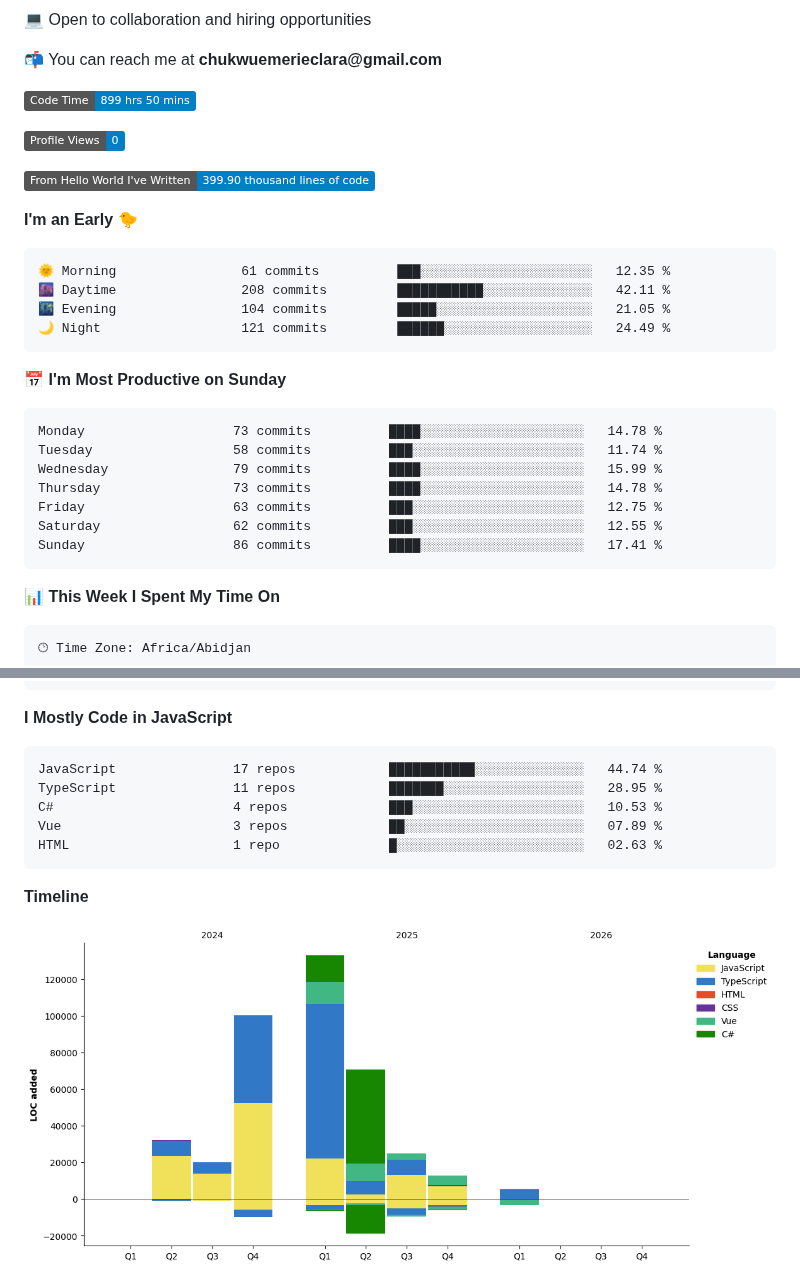
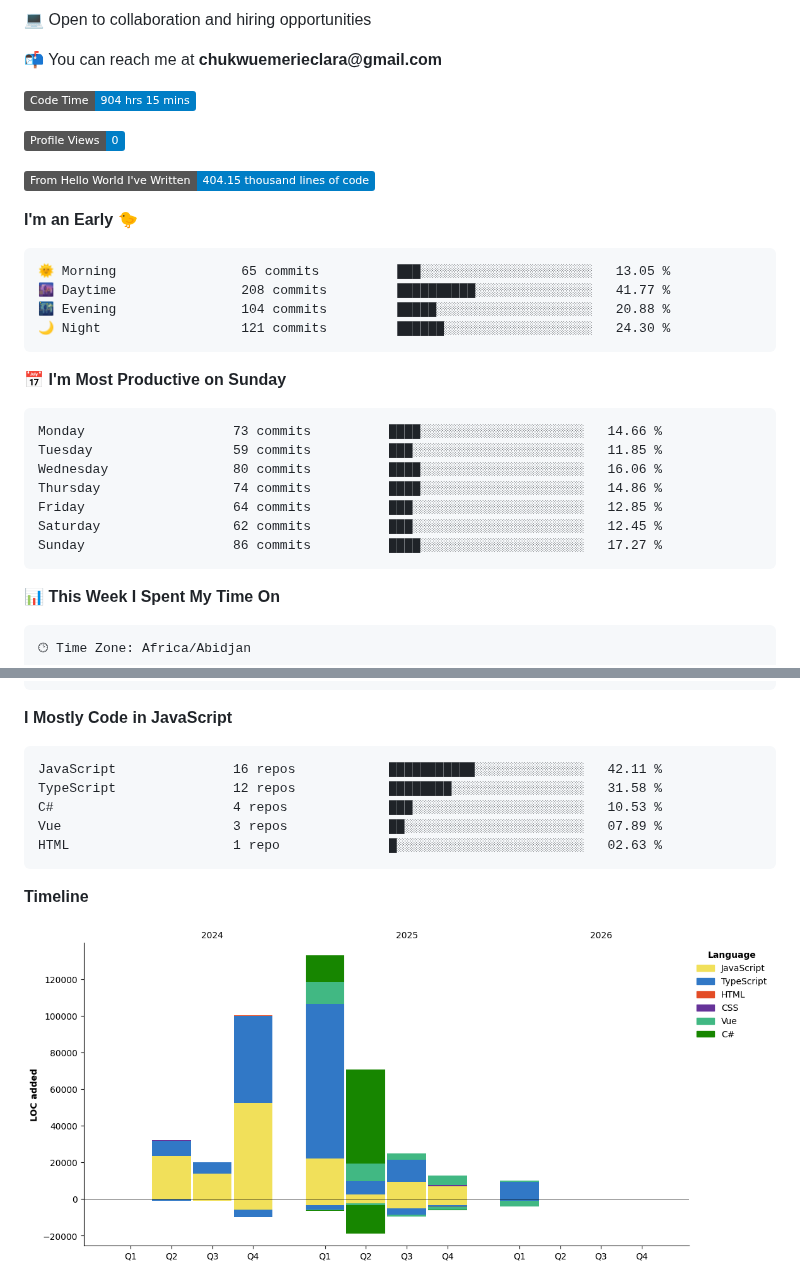
Before and after one commit to Brielle28/Brielle28, a Markdown page: README.md, 2 parts joined by grey strips. GitHub-like rendering; pictures changed too: assets/bar_graph.png; badges without logos.

Commit message:
Updated with Dev Metrics

````diff
--- a/README.md
+++ b/README.md
@@ -8,30 +8,30 @@
 
 
  <!--START_SECTION:waka-->
-![Code Time](http://img.shields.io/badge/Code%20Time-899%20hrs%2050%20mins-blue?style=flat)
+![Code Time](http://img.shields.io/badge/Code%20Time-904%20hrs%2015%20mins-blue?style=flat)
 
 ![Profile Views](http://img.shields.io/badge/Profile%20Views-0-blue?style=flat)
 
-![Lines of code](https://img.shields.io/badge/From%20Hello%20World%20I%27ve%20Written-399.90%20thousand%20lines%20of%20code-blue?style=flat)
+![Lines of code](https://img.shields.io/badge/From%20Hello%20World%20I%27ve%20Written-404.15%20thousand%20lines%20of%20code-blue?style=flat)
 
 **I'm an Early 🐤**
 
 ```text
-🌞 Morning                61 commits          ███░░░░░░░░░░░░░░░░░░░░░░   12.35 %
-🌆 Daytime                208 commits         ███████████░░░░░░░░░░░░░░   42.11 %
-🌃 Evening                104 commits         █████░░░░░░░░░░░░░░░░░░░░   21.05 %
-🌙 Night                  121 commits         ██████░░░░░░░░░░░░░░░░░░░   24.49 %
+🌞 Morning                65 commits          ███░░░░░░░░░░░░░░░░░░░░░░   13.05 %
+🌆 Daytime                208 commits         ██████████░░░░░░░░░░░░░░░   41.77 %
+🌃 Evening                104 commits         █████░░░░░░░░░░░░░░░░░░░░   20.88 %
+🌙 Night                  121 commits         ██████░░░░░░░░░░░░░░░░░░░   24.30 %
 ```
 📅 **I'm Most Productive on Sunday**
 
 ```text
-Monday                   73 commits          ████░░░░░░░░░░░░░░░░░░░░░   14.78 %
-Tuesday                  58 commits          ███░░░░░░░░░░░░░░░░░░░░░░   11.74 %
-Wednesday                79 commits          ████░░░░░░░░░░░░░░░░░░░░░   15.99 %
-Thursday                 73 commits          ████░░░░░░░░░░░░░░░░░░░░░   14.78 %
-Friday                   63 commits          ███░░░░░░░░░░░░░░░░░░░░░░   12.75 %
-Saturday                 62 commits          ███░░░░░░░░░░░░░░░░░░░░░░   12.55 %
-Sunday                   86 commits          ████░░░░░░░░░░░░░░░░░░░░░   17.41 %
+Monday                   73 commits          ████░░░░░░░░░░░░░░░░░░░░░   14.66 %
+Tuesday                  59 commits          ███░░░░░░░░░░░░░░░░░░░░░░   11.85 %
+Wednesday                80 commits          ████░░░░░░░░░░░░░░░░░░░░░   16.06 %
+Thursday                 74 commits          ████░░░░░░░░░░░░░░░░░░░░░   14.86 %
+Friday                   64 commits          ███░░░░░░░░░░░░░░░░░░░░░░   12.85 %
+Saturday                 62 commits          ███░░░░░░░░░░░░░░░░░░░░░░   12.45 %
+Sunday                   86 commits          ████░░░░░░░░░░░░░░░░░░░░░   17.27 %
 ```
 
 
@@ -64,8 +64,8 @@ Windows                  6 hrs 17 mins       ███████████
 **I Mostly Code in JavaScript**
 
 ```text
-JavaScript               17 repos            ███████████░░░░░░░░░░░░░░   44.74 %
-TypeScript               11 repos            ███████░░░░░░░░░░░░░░░░░░   28.95 %
+JavaScript               16 repos            ███████████░░░░░░░░░░░░░░   42.11 %
+TypeScript               12 repos            ████████░░░░░░░░░░░░░░░░░   31.58 %
 C#                       4 repos             ███░░░░░░░░░░░░░░░░░░░░░░   10.53 %
 Vue                      3 repos             ██░░░░░░░░░░░░░░░░░░░░░░░   07.89 %
 HTML                     1 repo              █░░░░░░░░░░░░░░░░░░░░░░░░   02.63 %
````
Also changed, not shown: other parts of README.md (+1 -1 lines).
